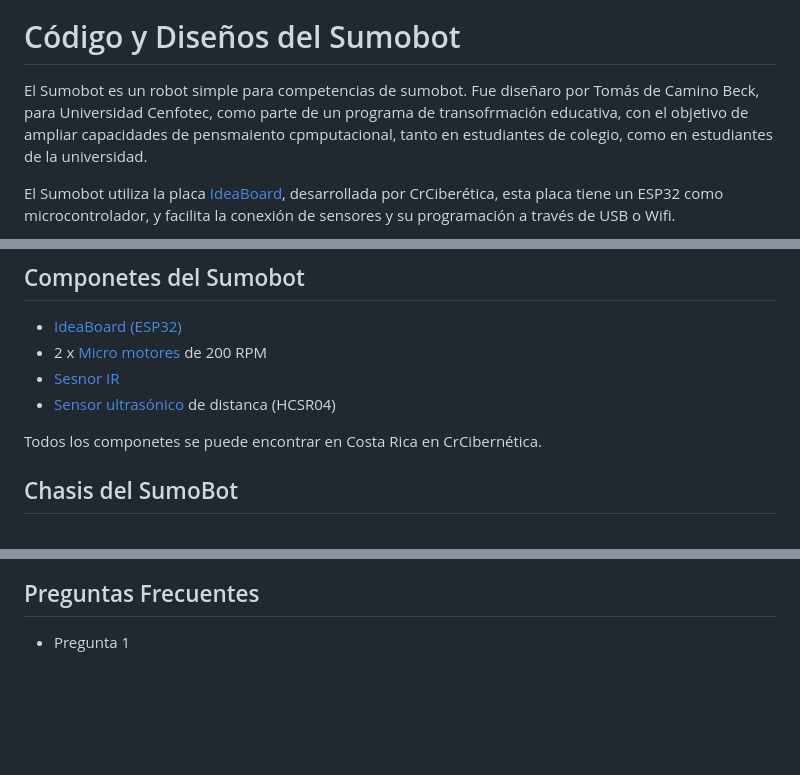
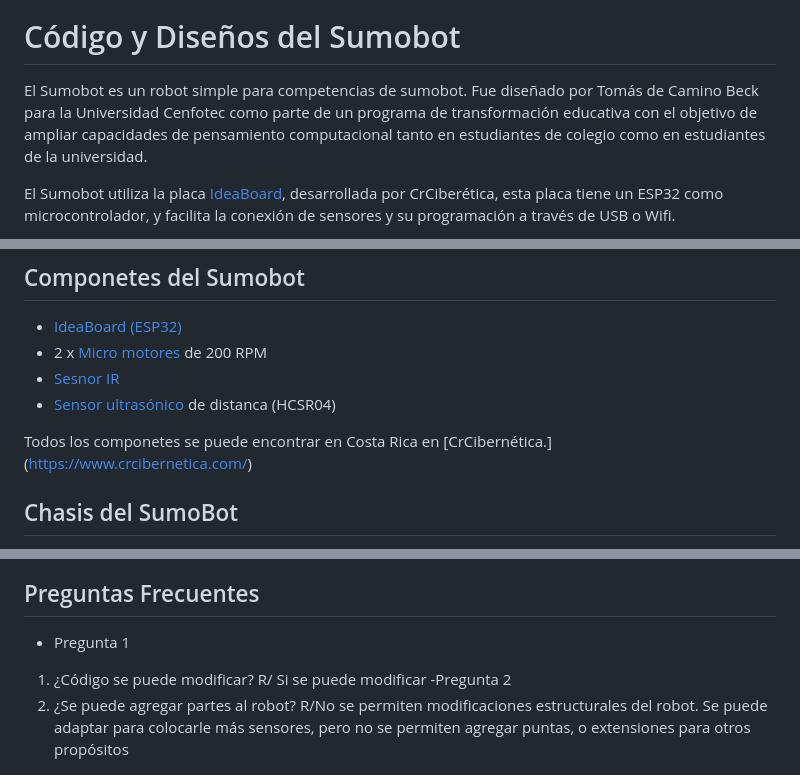
Before and after one commit to Universidad-Cenfotec/Sumobot, a Markdown page: README.md, 3 parts joined by grey strips. GitHub-like rendering; blank space fills up the shorter version.

```diff
--- a/README.md
+++ b/README.md
@@ -2,7 +2,7 @@
 
 # Código y Diseños del Sumobot
 
-El Sumobot es un robot simple para competencias de sumobot. Fue diseñaro por Tomás de Camino Beck, para Universidad Cenfotec, como parte de un programa de transofrmación educativa, con el objetivo de ampliar capacidades de pensmaiento cpmputacional, tanto en estudiantes de colegio, como en estudiantes de la universidad.
+El Sumobot es un robot simple para competencias de sumobot. Fue diseñado por Tomás de Camino Beck para la Universidad Cenfotec como parte de un programa de transformación educativa con el objetivo de ampliar capacidades de pensamiento computacional tanto en estudiantes de colegio como en estudiantes de la universidad.
 
 El Sumobot utiliza la placa [IdeaBoard](https://github.com/CRCibernetica/circuitpython-ideaboard/wiki), desarrollada por CrCiberética, esta placa tiene un ESP32 como microcontrolador, y facilita la conexión de sensores y su programación a través de USB o Wifi.
 
@@ -14,7 +14,7 @@ El Sumobot utiliza la placa [IdeaBoard](https://github.com/CRCibernetica/circuit
 - [Sesnor IR](https://www.crcibernetica.com/track-sensor-module/)
 - [Sensor ultrasónico](https://www.crcibernetica.com/hc-sr05-ultrasonic-distance-sensor/) de distanca (HCSR04)
 
-Todos los componetes se puede encontrar en Costa Rica en CrCibernética.
+Todos los componetes se puede encontrar en Costa Rica en [CrCibernética.] (https://www.crcibernetica.com/)
 
 ## Chasis del SumoBot
 
@@ -81,5 +81,11 @@ El código "hcsr04.mpy" corresponde a la librería para el sensor de distancia.
 ## Preguntas Frecuentes
 
 - Pregunta 1
+1.	¿Código se puede modificar?
+     R/ Si se puede modificar
+-Pregunta 2
+2. ¿Se puede agregar partes al robot?
+    R/No se permiten modificaciones estructurales del robot. Se puede adaptar para colocarle más sensores, pero no se permiten agregar puntas, o extensiones para otros propósitos
+
 
 ![SumoBot1](SumoBot_1.JPG)
```
